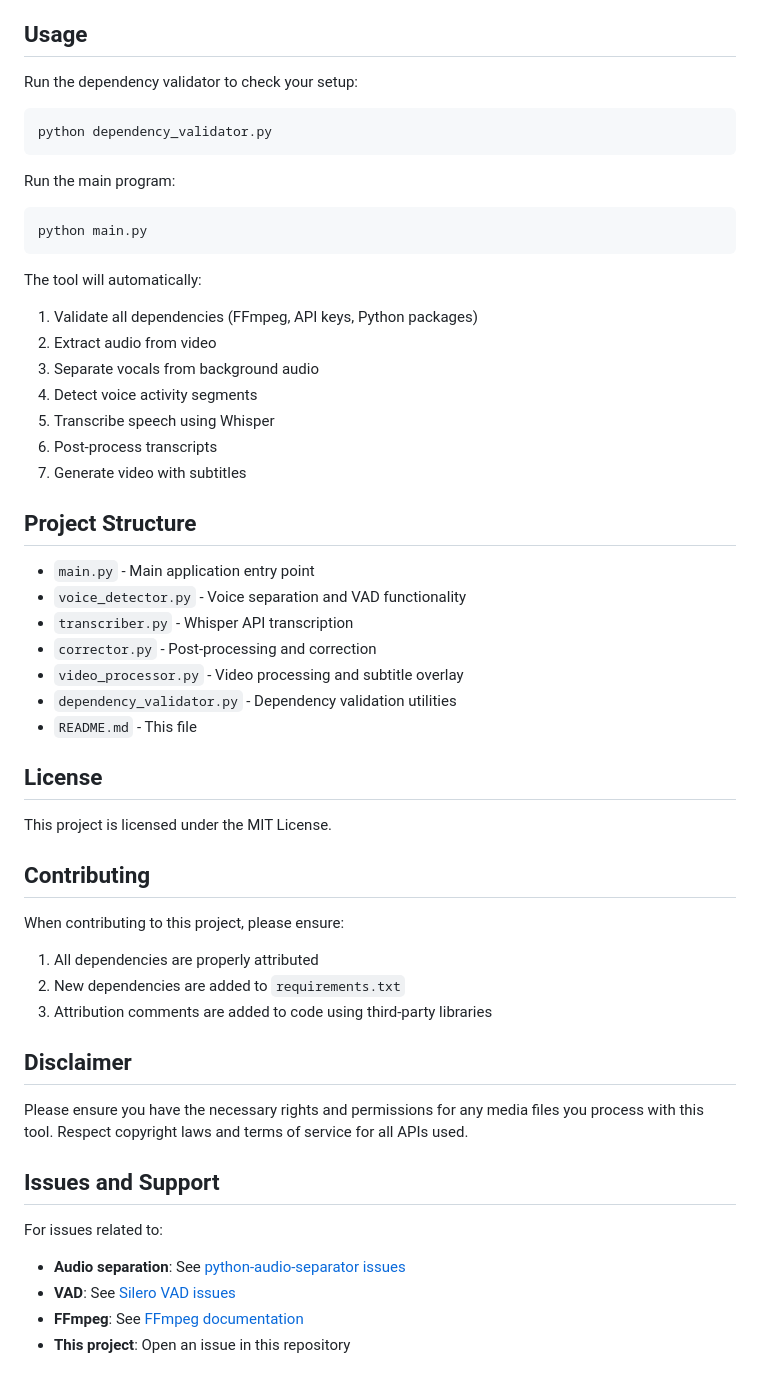
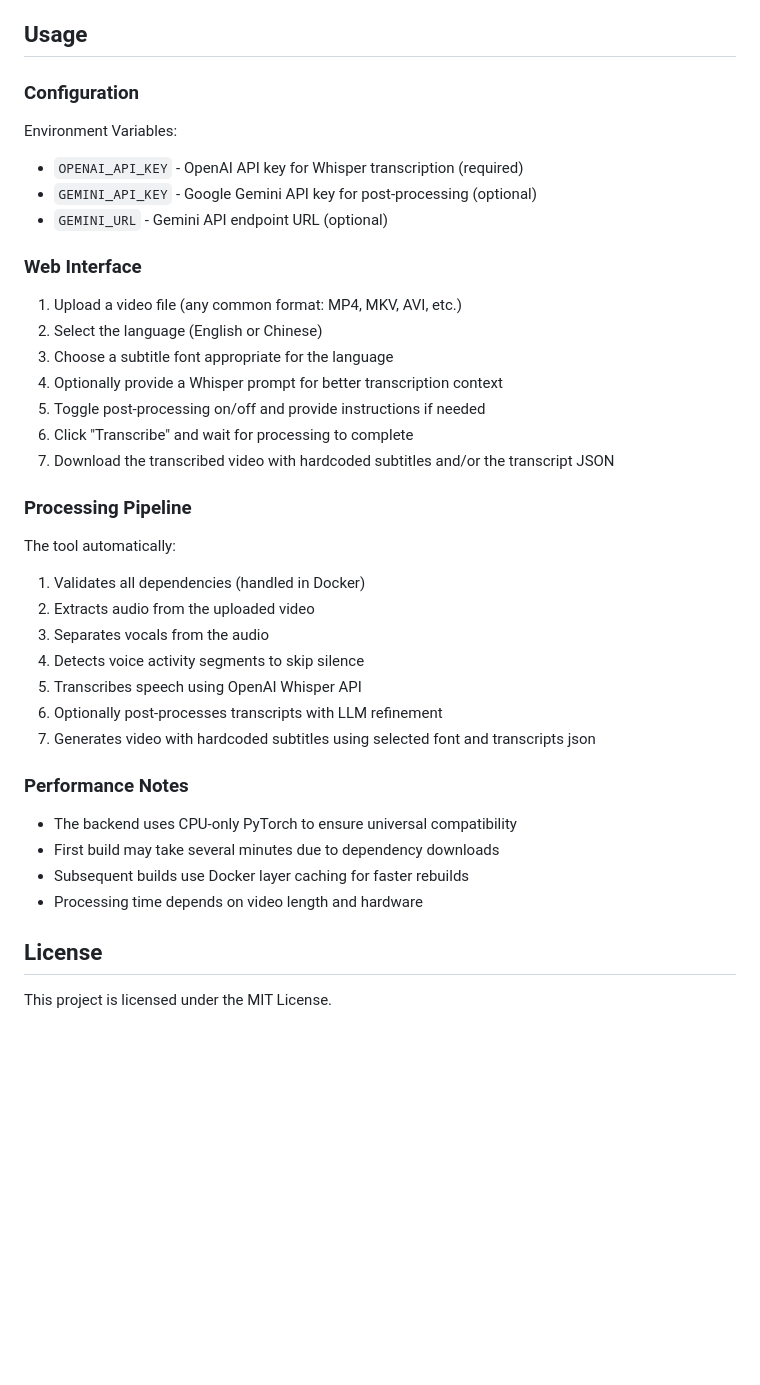
Before and after one commit to EthanNgit/AI-Video-Transcriber, a Markdown page: README.md, the part around the change printed below. Rendered like a GitHub page; blank space fills up the shorter version.

````diff
--- a/README.md
+++ b/README.md
@@ -80,58 +59,43 @@ This project uses several open-source libraries and tools:
 
 ## Usage
 
-Run the dependency validator to check your setup:
+### Configuration
 
-```bash
-python dependency_validator.py
-```
+Environment Variables:
 
-Run the main program:
+- `OPENAI_API_KEY` - OpenAI API key for Whisper transcription (required)
+- `GEMINI_API_KEY` - Google Gemini API key for post-processing (optional)
+- `GEMINI_URL` - Gemini API endpoint URL (optional)
 
-```bash
-python main.py
-```
+### Web Interface
 
-The tool will automatically:
+1. Upload a video file (any common format: MP4, MKV, AVI, etc.)
+2. Select the language (English or Chinese)
+3. Choose a subtitle font appropriate for the language
+4. Optionally provide a Whisper prompt for better transcription context
+5. Toggle post-processing on/off and provide instructions if needed
+6. Click "Transcribe" and wait for processing to complete
+7. Download the transcribed video with hardcoded subtitles and/or the transcript JSON
 
-1. Validate all dependencies (FFmpeg, API keys, Python packages)
-2. Extract audio from video
-3. Separate vocals from background audio
-4. Detect voice activity segments
-5. Transcribe speech using Whisper
-6. Post-process transcripts
-7. Generate video with subtitles
+### Processing Pipeline
 
-## Project Structure
+The tool automatically:
 
-- `main.py` - Main application entry point
-- `voice_detector.py` - Voice separation and VAD functionality
-- `transcriber.py` - Whisper API transcription
-- `corrector.py` - Post-processing and correction
-- `video_processor.py` - Video processing and subtitle overlay
-- `dependency_validator.py` - Dependency validation utilities
-- `README.md` - This file
+1. Validates all dependencies (handled in Docker)
+2. Extracts audio from the uploaded video
+3. Separates vocals from the audio
+4. Detects voice activity segments to skip silence
+5. Transcribes speech using OpenAI Whisper API
+6. Optionally post-processes transcripts with LLM refinement
+7. Generates video with hardcoded subtitles using selected font and transcripts json
+
+### Performance Notes
+
+- The backend uses CPU-only PyTorch to ensure universal compatibility
+- First build may take several minutes due to dependency downloads
+- Subsequent builds use Docker layer caching for faster rebuilds
+- Processing time depends on video length and hardware
 
 ## License
+
 This project is licensed under the MIT License.
-
-## Contributing
-
-When contributing to this project, please ensure:
-
-1. All dependencies are properly attributed
-2. New dependencies are added to `requirements.txt`
-3. Attribution comments are added to code using third-party libraries
-
-## Disclaimer
-
-Please ensure you have the necessary rights and permissions for any media files you process with this tool. Respect copyright laws and terms of service for all APIs used.
-
-## Issues and Support
-
-For issues related to:
-
-- **Audio separation**: See [python-audio-separator issues](https://github.com/nomadkaraoke/python-audio-separator/issues)
-- **VAD**: See [Silero VAD issues](https://github.com/snakers4/silero-vad/issues)
-- **FFmpeg**: See [FFmpeg documentation](https://ffmpeg.org/documentation.html)
-- **This project**: Open an issue in this repository
````
Also changed, not shown: other parts of README.md (+34 -55 lines).
